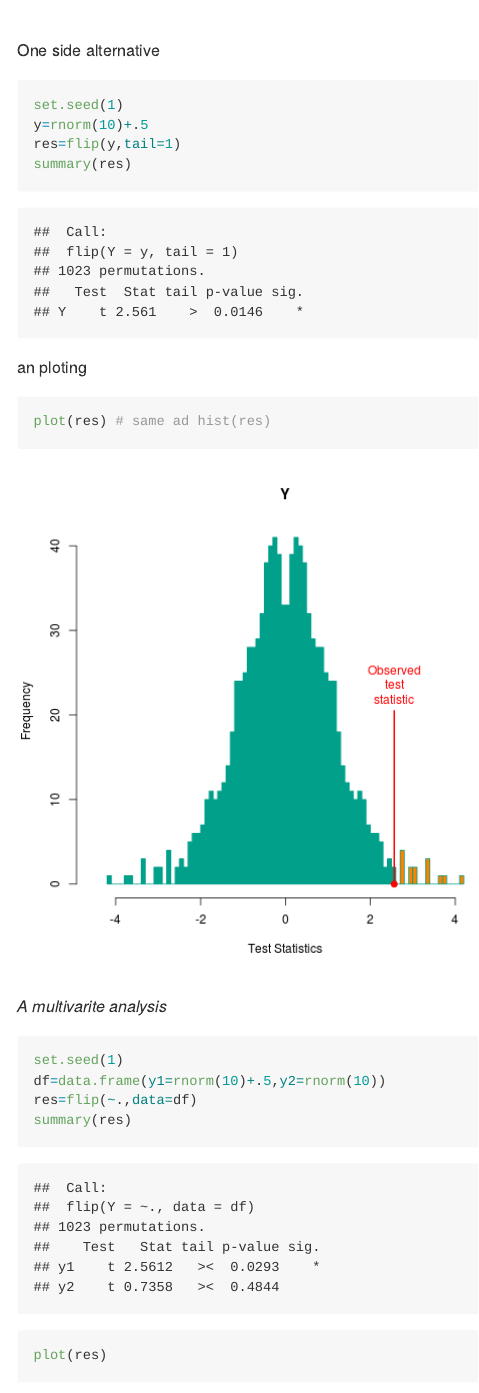
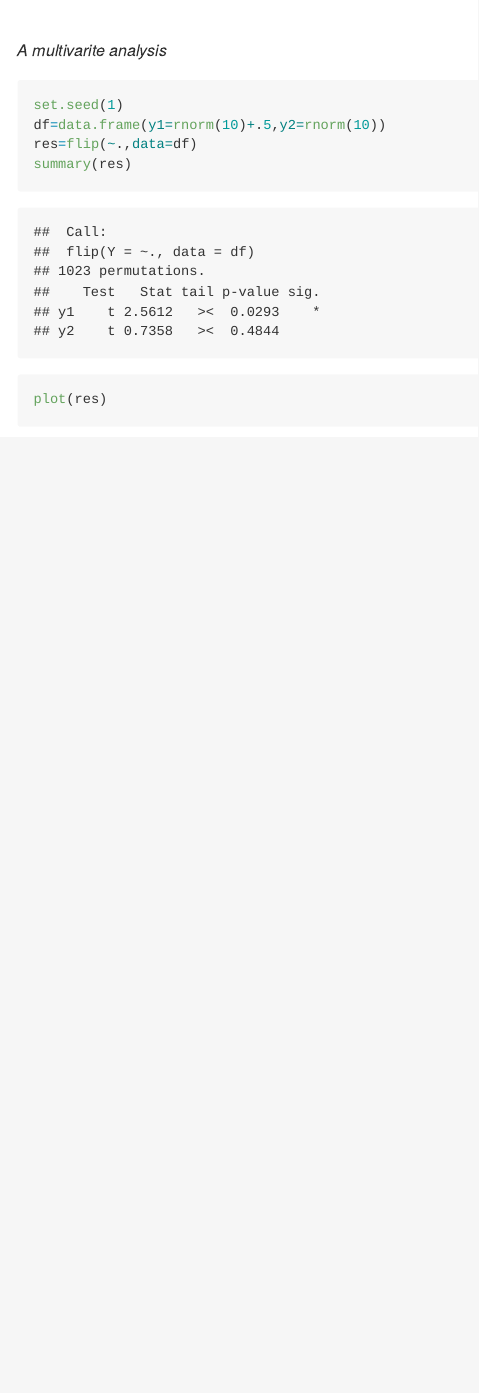
Before and after one commit to livioivil/flip, an R Markdown document (README.Rmd): the page in a window 1100 px wide, from 1520 px down. The pictures show the output file README.md that the author committed with the source, drawn offline in the style of GitHub.

Commit message:
README.md knited from *.Rmd

````diff
--- a/README.Rmd
+++ b/README.Rmd
@@ -41,8 +34,3 @@ plot(res) # same ad hist(res)
-One side alternative
-```{r, message = FALSE}
-set.seed(1)
-y=rnorm(10)+.5
-res=flip(y,tail=1)
 summary(res)
 ```
 an ploting
````
Also changed, not shown: README.md, figure/unnamed-chunk-5.png, README.Rmd (7 more changed lines).
